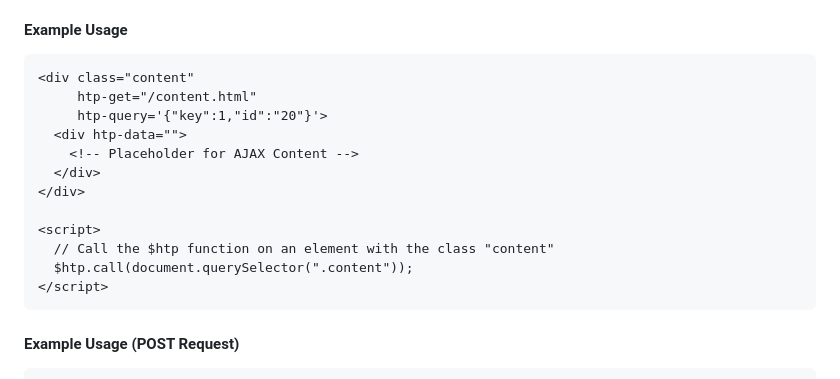
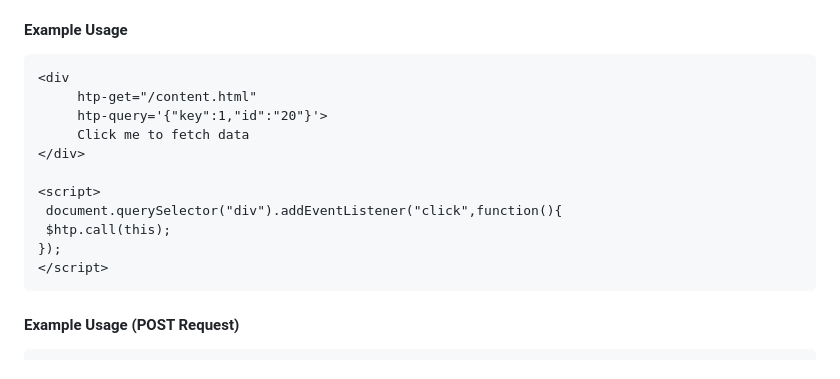
Before and after one commit to koliboy/UI, a Markdown page: docs/http/htp.md, the part around the change. Rendered like a GitHub page.

````diff
--- a/docs/http/htp.md
+++ b/docs/http/htp.md
@@ -13,17 +13,16 @@ $htp.call(element,dynamic_options,options);
 #### Example Usage
 
 ```html
-<div class="content"
+<div
      htp-get="/content.html"
      htp-query='{"key":1,"id":"20"}'>
-  <div htp-data="">
-    <!-- Placeholder for AJAX Content -->
-  </div>
+     Click me to fetch data
 </div>
 
 <script>
-  // Call the $htp function on an element with the class "content"
-  $htp.call(document.querySelector(".content"));
+ document.querySelector("div").addEventListener("click",function(){
+ $htp.call(this);
+});
 </script>
 ```
 
````
